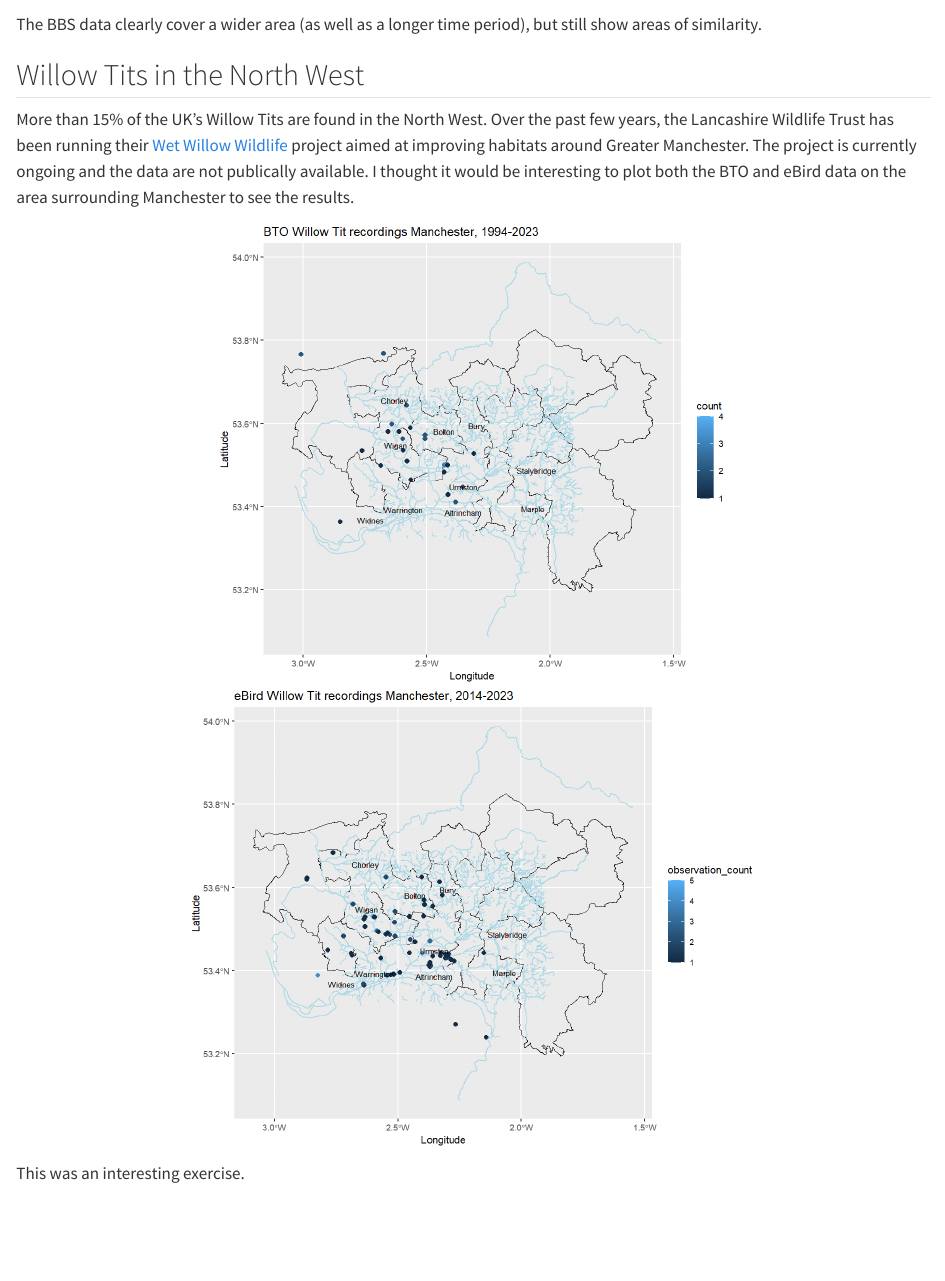
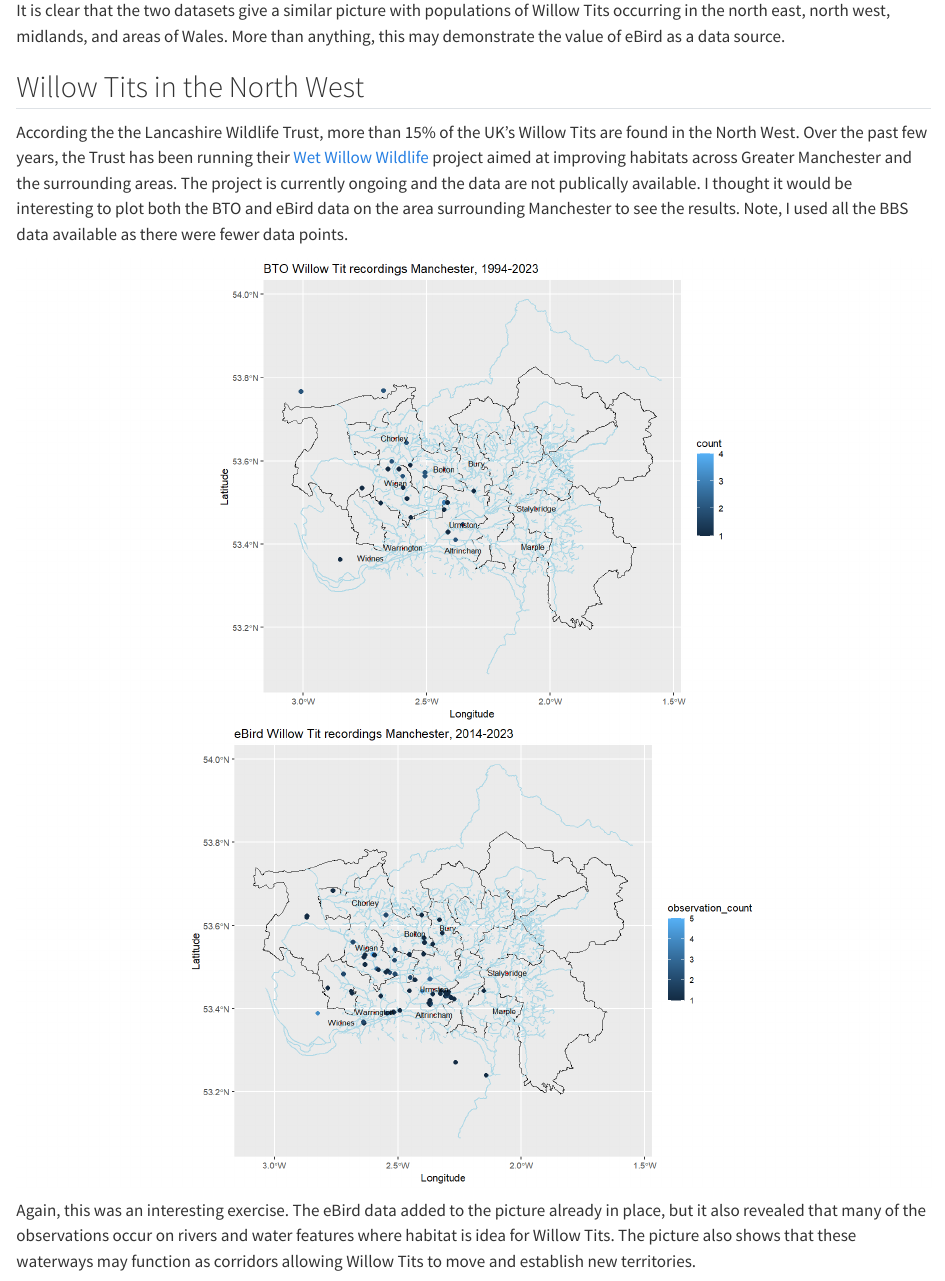
Before and after one commit to jacvig/Willow-Tit-Project, a Quarto document (btodata.qmd): the page in a window 1100 px wide, from 3030 px down before the commit and from 3120 px down after it. Rendered offline with R 4.5, knitr and Pandoc in place of Quarto, with nearby package versions.

Commit message:
Rendered qmds

```diff
--- a/_quarto.yml
+++ b/_quarto.yml
@@ -12,6 +12,7 @@ book:
     - explore.qmd
     - enviro.qmd
     - encounter.qmd
+    - btodata.qmd
     - references.qmd
 
 bibliography: references.bib
--- a/btodata.qmd
+++ b/btodata.qmd
@@ -60,12 +64,12 @@ I plotted the BBS Willow Tit sightings onto a map of the UK and set it beside th
 ![eBird data](figures/eBird_WT_sightings2.png)
 :::
 
-The BBS data clearly cover a wider area (as well as a longer time period), but still show areas of similarity.
+It is clear that the two datasets give a similar picture with populations of Willow Tits occurring in the north east, north west, midlands, and areas of Wales. More than anything, this may demonstrate the value of eBird as a data source.
 
 ## Willow Tits in the North West
 
-More than 15% of the UK's Willow Tits are found in the North West. Over the past few years, the Lancashire Wildlife Trust has been running their [Wet Willow Wildlife](https://www.lancswt.org.uk/wet-willow-wildlife) project aimed at improving habitats around Greater Manchester. The project is currently ongoing and the data are not publically available. I thought it would be interesting to plot both the BTO and eBird data on the area surrounding Manchester to see the results.
+According the the Lancashire Wildlife Trust, more than 15% of the UK's Willow Tits are found in the North West. Over the past few years, the Trust has been running their [Wet Willow Wildlife](https://www.lancswt.org.uk/wet-willow-wildlife) project aimed at improving habitats across Greater Manchester and the surrounding areas. The project is currently ongoing and the data are not publically available. I thought it would be interesting to plot both the BTO and eBird data on the area surrounding Manchester to see the results. Note, I used all the BBS data available as there were fewer data points.
 
-![](figures/BTO_BSS_WTcountManchester.png) ![](figures/eBird_WTcounts_Manchester.png)
+![BTO data Greater Manchester](figures/BTO_BSS_WTcountManchester.png) ![eBird data Greater Manchester](figures/eBird_WTcounts_Manchester.png)
 
-This was an interesting exercise.
+Again, this was an interesting exercise. The eBird data added to the picture already in place, but it also revealed that many of the observations occur on rivers and water features where habitat is idea for Willow Tits. The picture also shows that these waterways may function as corridors allowing Willow Tits to move and establish new territories.
```
Also changed, not shown: species.qmd (+2 -2 lines), docs/search.json, btodata.qmd (8 more changed lines), 5 other files.
